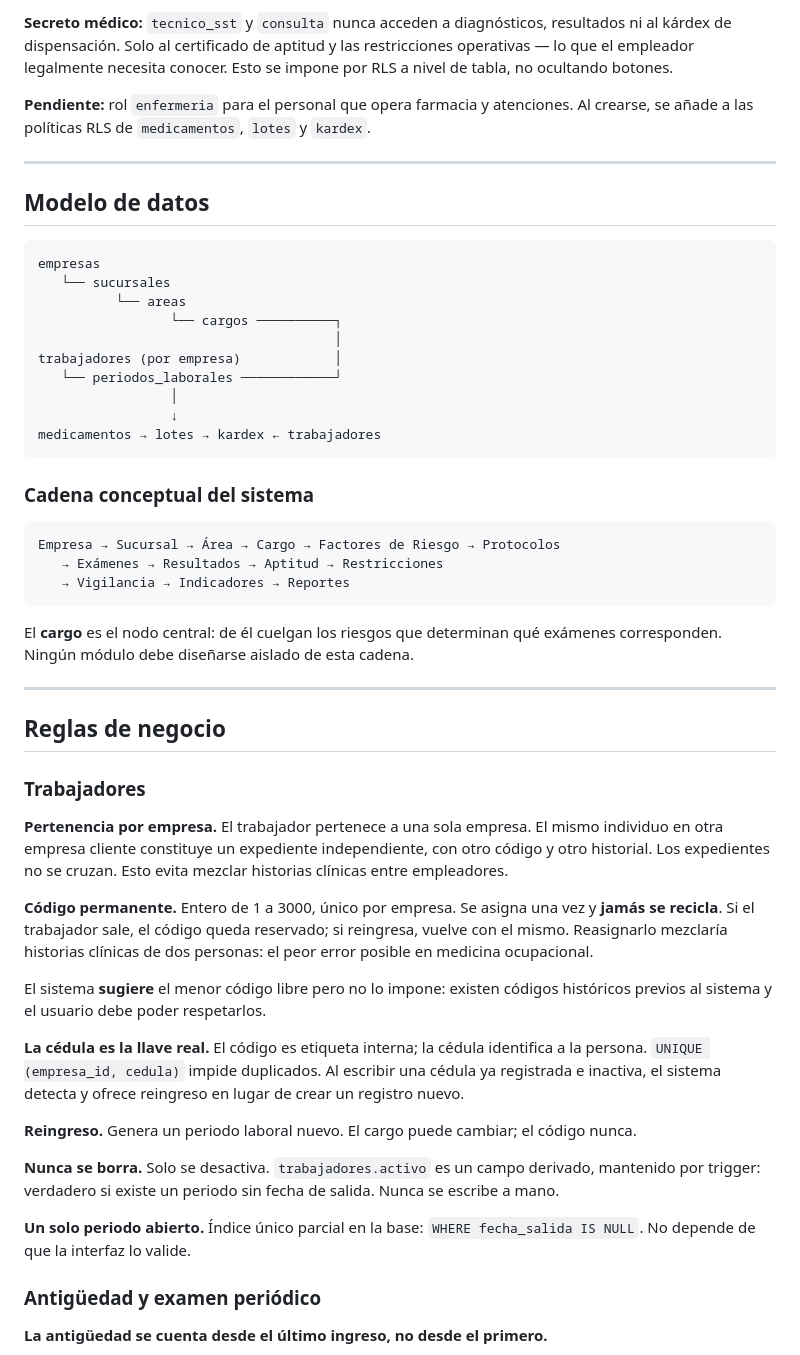
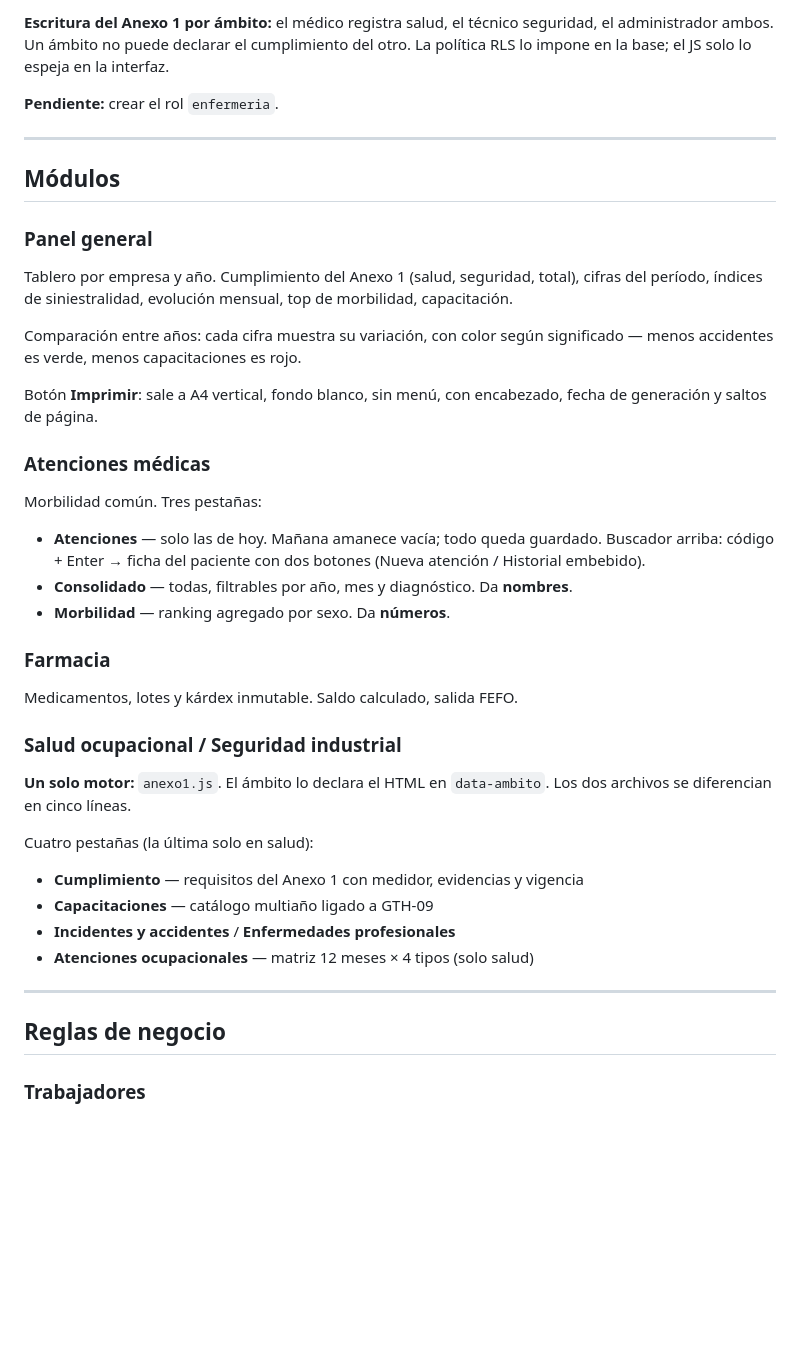
Before and after one commit to agrimroc88-lab/Nexus, a Markdown page: README.md, the part around one of its changes. Rendered like a GitHub page; blank space fills up the shorter version.

````diff
--- a/README.md
+++ b/README.md
@@ -108,39 +267,50 @@ del sistema es médico ocupacional y administrador a la vez, sin cambiar de cont
 
-**Secreto médico:** `tecnico_sst` y `consulta` nunca acceden a diagnósticos,
-resultados ni al kárdex de dispensación. Solo al certificado de aptitud y las
-restricciones operativas — lo que el empleador legalmente necesita conocer.
-Esto se impone por RLS a nivel de tabla, no ocultando botones.
+**Escritura del Anexo 1 por ámbito:** el médico registra salud, el técnico seguridad, el
+administrador ambos. Un ámbito no puede declarar el cumplimiento del otro. La política RLS
+lo impone en la base; el JS solo lo espeja en la interfaz.
 
-**Pendiente:** rol `enfermeria` para el personal que opera farmacia y atenciones.
-Al crearse, se añade a las políticas RLS de `medicamentos`, `lotes` y `kardex`.
+**Pendiente:** crear el rol `enfermeria`.
 
 ---
 
-## Modelo de datos
+## Módulos
 
-```
-empresas
-   └── sucursales
-          └── areas
-                 └── cargos ──────────┐
-                                      │
-trabajadores (por empresa)            │
-   └── periodos_laborales ────────────┘
-                 │
-                 ↓
-medicamentos → lotes → kardex ← trabajadores
-```
+### Panel general
 
-### Cadena conceptual del sistema
+Tablero por empresa y año. Cumplimiento del Anexo 1 (salud, seguridad, total), cifras del
+período, índices de siniestralidad, evolución mensual, top de morbilidad, capacitación.
 
-```
-Empresa → Sucursal → Área → Cargo → Factores de Riesgo → Protocolos
-   → Exámenes → Resultados → Aptitud → Restricciones
-   → Vigilancia → Indicadores → Reportes
-```
+Comparación entre años: cada cifra muestra su variación, con color según significado —
+menos accidentes es verde, menos capacitaciones es rojo.
 
-El **cargo** es el nodo central: de él cuelgan los riesgos que determinan
-qué exámenes corresponden. Ningún módulo debe diseñarse aislado de esta cadena.
+Botón **Imprimir**: sale a A4 vertical, fondo blanco, sin menú, con encabezado, fecha de
+generación y saltos de página.
+
+### Atenciones médicas
+
+Morbilidad común. Tres pestañas:
+
+- **Atenciones** — solo las de hoy. Mañana amanece vacía; todo queda guardado. Buscador
+  arriba: código + Enter → ficha del paciente con dos botones (Nueva atención / Historial
+  embebido).
+- **Consolidado** — todas, filtrables por año, mes y diagnóstico. Da **nombres**.
+- **Morbilidad** — ranking agregado por sexo. Da **números**.
+
+### Farmacia
+
+Medicamentos, lotes y kárdex inmutable. Saldo calculado, salida FEFO.
+
+### Salud ocupacional / Seguridad industrial
+
+**Un solo motor:** `anexo1.js`. El ámbito lo declara el HTML en `data-ambito`. Los dos
+archivos se diferencian en cinco líneas.
+
+Cuatro pestañas (la última solo en salud):
+
+- **Cumplimiento** — requisitos del Anexo 1 con medidor, evidencias y vigencia
+- **Capacitaciones** — catálogo multiaño ligado a GTH-09
+- **Incidentes y accidentes** / **Enfermedades profesionales**
+- **Atenciones ocupacionales** — matriz 12 meses × 4 tipos (solo salud)
 
 ---
 
@@ -148,35 +318,3 @@ qué exámenes corresponden. Ningún módulo debe diseñarse aislado de esta cad
 
 ### Trabajadores
 
-**Pertenencia por empresa.** El trabajador pertenece a una sola empresa.
-El mismo individuo en otra empresa cliente constituye un expediente
-independiente, con otro código y otro historial. Los expedientes no se cruzan.
-Esto evita mezclar historias clínicas entre empleadores.
-
-**Código permanente.** Entero de 1 a 3000, único por empresa. Se asigna una vez
-y **jamás se recicla**. Si el trabajador sale, el código queda reservado; si
-reingresa, vuelve con el mismo. Reasignarlo mezclaría historias clínicas de dos
-personas: el peor error posible en medicina ocupacional.
-
-El sistema **sugiere** el menor código libre pero no lo impone: existen códigos
-históricos previos al sistema y el usuario debe poder respetarlos.
-
-**La cédula es la llave real.** El código es etiqueta interna; la cédula
-identifica a la persona. `UNIQUE (empresa_id, cedula)` impide duplicados.
-Al escribir una cédula ya registrada e inactiva, el sistema detecta y ofrece
-reingreso en lugar de crear un registro nuevo.
-
-**Reingreso.** Genera un periodo laboral nuevo. El cargo puede cambiar;
-el código nunca.
-
-**Nunca se borra.** Solo se desactiva. `trabajadores.activo` es un campo
-derivado, mantenido por trigger: verdadero si existe un periodo sin fecha
-de salida. Nunca se escribe a mano.
-
-**Un solo periodo abierto.** Índice único parcial en la base:
-`WHERE fecha_salida IS NULL`. No depende de que la interfaz lo valide.
-
-### Antigüedad y examen periódico
-
-**La antigüedad se cuenta desde el último ingreso, no desde el primero.**
-
````
Also changed, not shown: other parts of README.md (+297 -272 lines).
